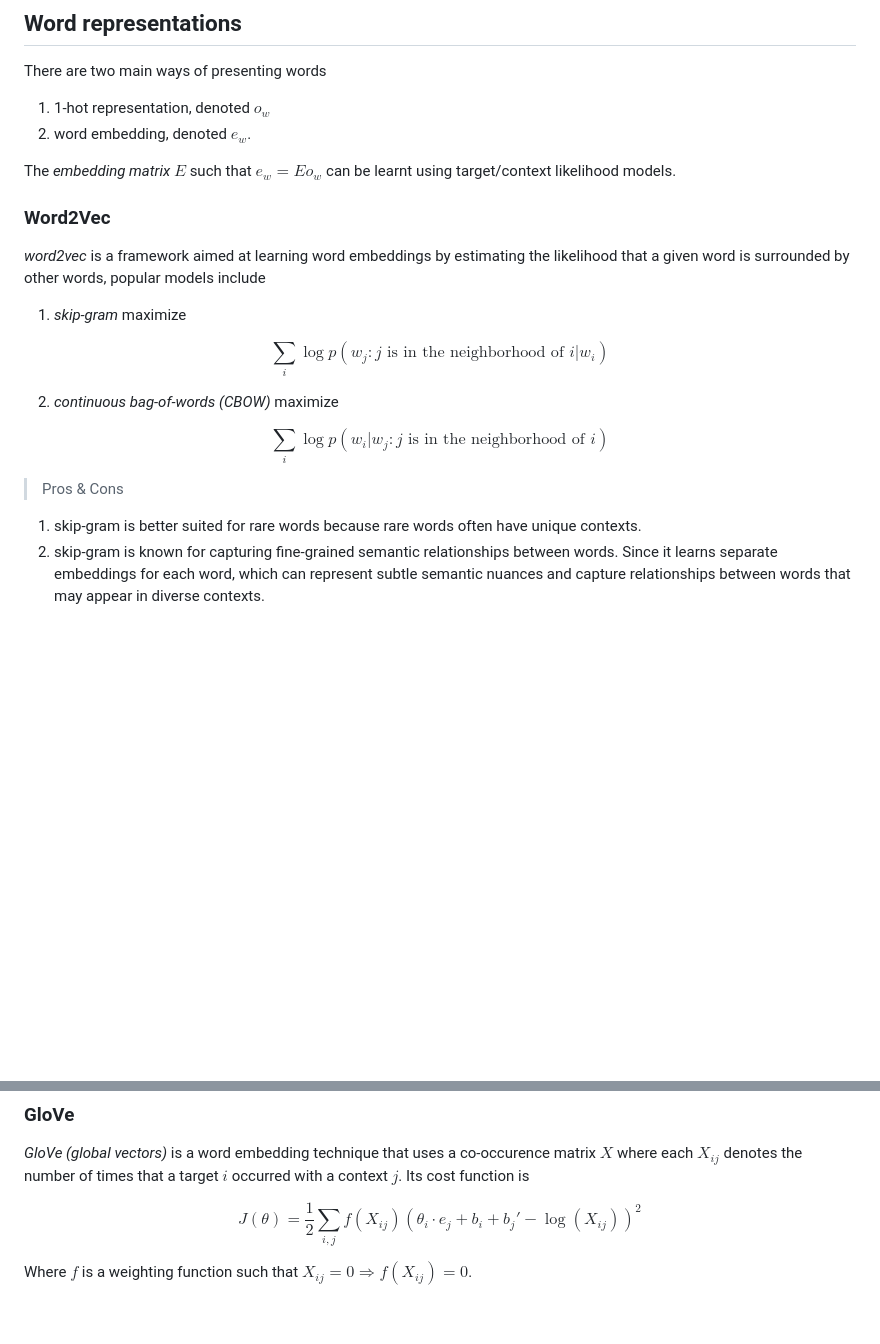
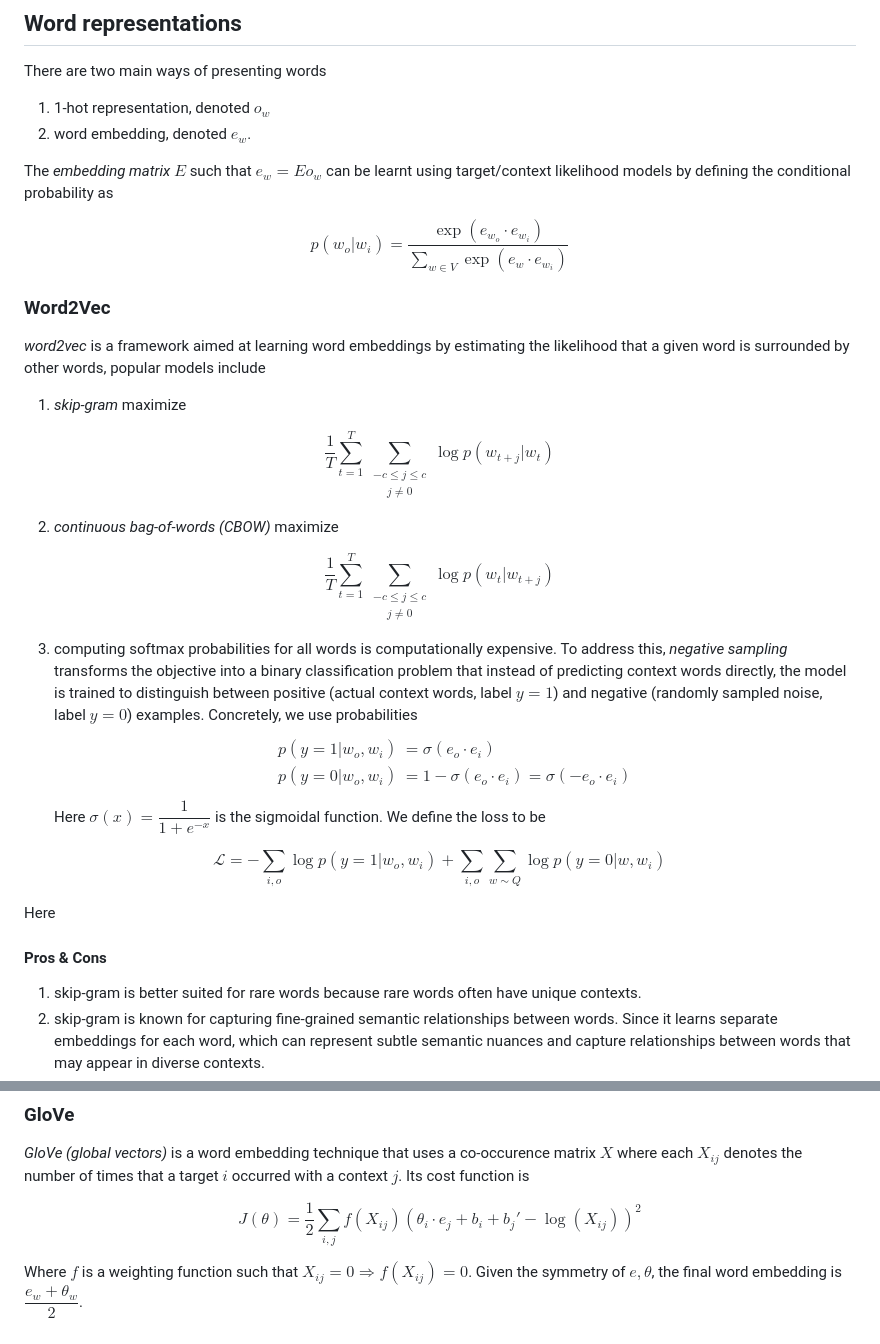
Before and after one commit to lihaoranIcefire/math, a Markdown page: LLM&GenAI.md, 2 parts joined by grey strips. GitHub-like rendering; blank space fills up the shorter version.

Commit message:
LLM&GenAI.md updated from https://stackedit.io/

```diff
--- a/LLM&GenAI.md
+++ b/LLM&GenAI.md
@@ -62,7 +62,11 @@ There are two main ways of presenting words
 1. 1-hot representation, denoted $o_w$
 2. word embedding, denoted $e_w$.
 
-The *embedding matrix* $E$ such that $e_w = Eo_w$ can be learnt using target/context likelihood models.
+The *embedding matrix* $E$ such that $e_w = Eo_w$ can be learnt using target/context likelihood models by defining the conditional probability as
+
+$$
+p(w_o|w_i)=\frac{\exp(e_{w_o}\cdot e_{w_i})}{\sum_{w\in V}\exp(e_w\cdot e_{w_i})}
+$$
 
 ### Word2Vec
 *word2vec* is a framework aimed at learning word embeddings by estimating the likelihood that a given word is surrounded by other words, popular models include
@@ -70,16 +74,31 @@ The *embedding matrix* $E$ such that $e_w = Eo_w$ can be learnt using target/con
 1. *skip-gram* maximize
 
 $$
-\sum_i\log p(w_j:\text{$j$ is in the neighborhood of $i$}|w_i)
+\frac{1}{T}\sum_{t=1}^T\sum_{\substack{-c\leq j\leq c\\j\neq0}}\log p(w_{t+j}|w_t)
 $$
 
 2. *continuous bag-of-words (CBOW)* maximize
 
 $$
-\sum_i\log p(w_i|w_j:\text{$j$ is in the neighborhood of $i$})
+\frac{1}{T}\sum_{t=1}^T\sum_{\substack{-c\leq j\leq c\\j\neq0}}\log p(w_t|w_{t+j})
 $$
 
-> Pros & Cons
+3. computing softmax probabilities for all words is computationally expensive. To address this, *negative sampling* transforms the objective into a binary classification problem that instead of predicting context words directly, the model is trained to distinguish between positive (actual context words, label $y=1$) and negative (randomly sampled noise, label $y=0$) examples. Concretely, we use probabilities
+$$
+\begin{align*}
+p(y=1|w_o,w_i)&=\sigma(e_o\cdot e_i)\\
+p(y=0|w_o,w_i)&=1-\sigma(e_o\cdot e_i)=\sigma(-e_o\cdot e_i)
+\end{align*}
+$$
+Here $\sigma(x)=\dfrac{1}{1+e^{-x}}$ is the sigmoidal function. We define the loss to be
+
+$$
+\mathcal L=-\sum_{i,o}\log p(y=1|w_o,w_i)+\sum_{i,o}\sum_{w\sim Q}\log p(y=0|w,w_i)
+$$
+
+Here
+
+#### Pros & Cons
 1. skip-gram is better suited for rare words because rare words often have unique contexts.
 2.  skip-gram is known for capturing fine-grained semantic relationships between words. Since it learns separate embeddings for each word, which can represent subtle semantic nuances and capture relationships between words that may appear in diverse contexts.
 3. CBOW is faster to train. Since it aggregates context information from multiple words to predict a single target word. This approach tends to be computationally more efficient, especially for large vocabularies.
@@ -93,7 +112,7 @@ $$
 J(\theta)=\frac{1}{2}\sum_{i,j}f(X_{ij})(\theta_i\cdot e_j+b_i+b_j'-\log(X_{ij}))^2
 $$
 
-Where $f$ is a weighting function such that $X_{ij}=0\Rightarrow f(X_{ij})=0$.
+Where $f$ is a weighting function such that $X_{ij}=0\Rightarrow f(X_{ij})=0$. Given the symmetry of $e,\theta$, the final word embedding is $\dfrac{e_w+\theta_w}{2}$.
 <!--stackedit_data:
-eyJoaXN0b3J5IjpbOTQ1Nzg5NzQ2XX0=
+eyJoaXN0b3J5IjpbLTUwOTk4MDgxM119
 -->
```
